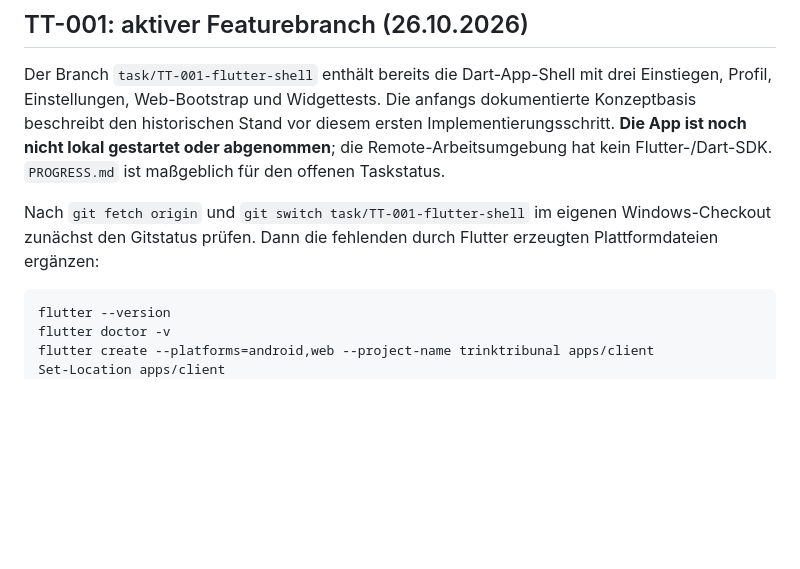
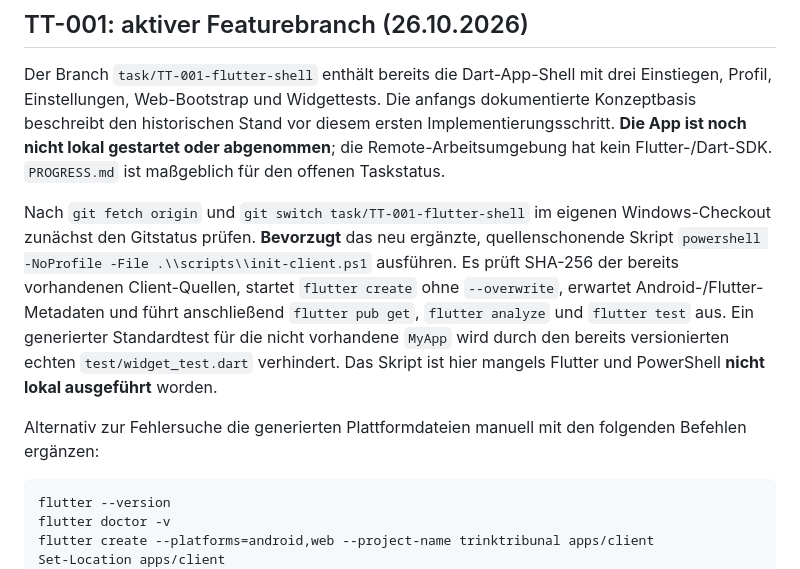
Before and after one commit to philip20794/Trinktribunal, a Markdown page: docs/DEVELOPMENT_WORKFLOW.md, the part around the change. Rendered like a GitHub page; blank space fills up the shorter version.

Commit message:
[skip ci] TT-001: document safe Flutter scaffold command and real smoke test

````diff
--- a/docs/DEVELOPMENT_WORKFLOW.md
+++ b/docs/DEVELOPMENT_WORKFLOW.md
@@ -40,7 +40,9 @@ powershell -NoProfile -File .\scripts\check.ps1 -Scope All
 
 Der Branch `task/TT-001-flutter-shell` enthält bereits die Dart-App-Shell mit drei Einstiegen, Profil, Einstellungen, Web-Bootstrap und Widgettests. Die anfangs dokumentierte Konzeptbasis beschreibt den historischen Stand vor diesem ersten Implementierungsschritt. **Die App ist noch nicht lokal gestartet oder abgenommen**; die Remote-Arbeitsumgebung hat kein Flutter-/Dart-SDK. `PROGRESS.md` ist maßgeblich für den offenen Taskstatus.
 
-Nach `git fetch origin` und `git switch task/TT-001-flutter-shell` im eigenen Windows-Checkout zunächst den Gitstatus prüfen. Dann die fehlenden durch Flutter erzeugten Plattformdateien ergänzen:
+Nach `git fetch origin` und `git switch task/TT-001-flutter-shell` im eigenen Windows-Checkout zunächst den Gitstatus prüfen. **Bevorzugt** das neu ergänzte, quellenschonende Skript `powershell -NoProfile -File .\\scripts\\init-client.ps1` ausführen. Es prüft SHA-256 der bereits vorhandenen Client-Quellen, startet `flutter create` ohne `--overwrite`, erwartet Android-/Flutter-Metadaten und führt anschließend `flutter pub get`, `flutter analyze` und `flutter test` aus. Ein generierter Standardtest für die nicht vorhandene `MyApp` wird durch den bereits versionierten echten `test/widget_test.dart` verhindert. Das Skript ist hier mangels Flutter und PowerShell **nicht lokal ausgeführt** worden.
+
+Alternativ zur Fehlersuche die generierten Plattformdateien manuell mit den folgenden Befehlen ergänzen:
 
 ```powershell
 flutter --version
````
